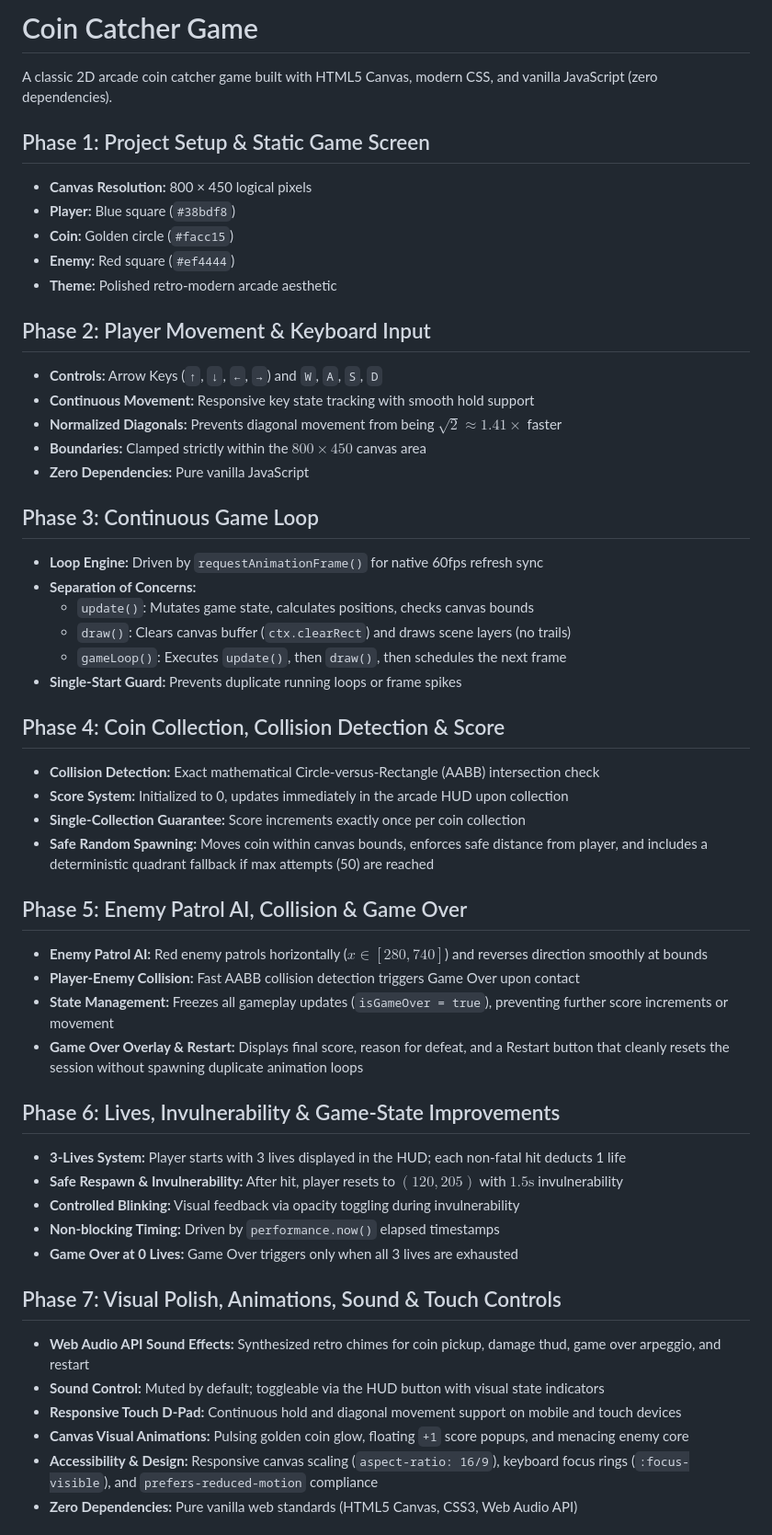
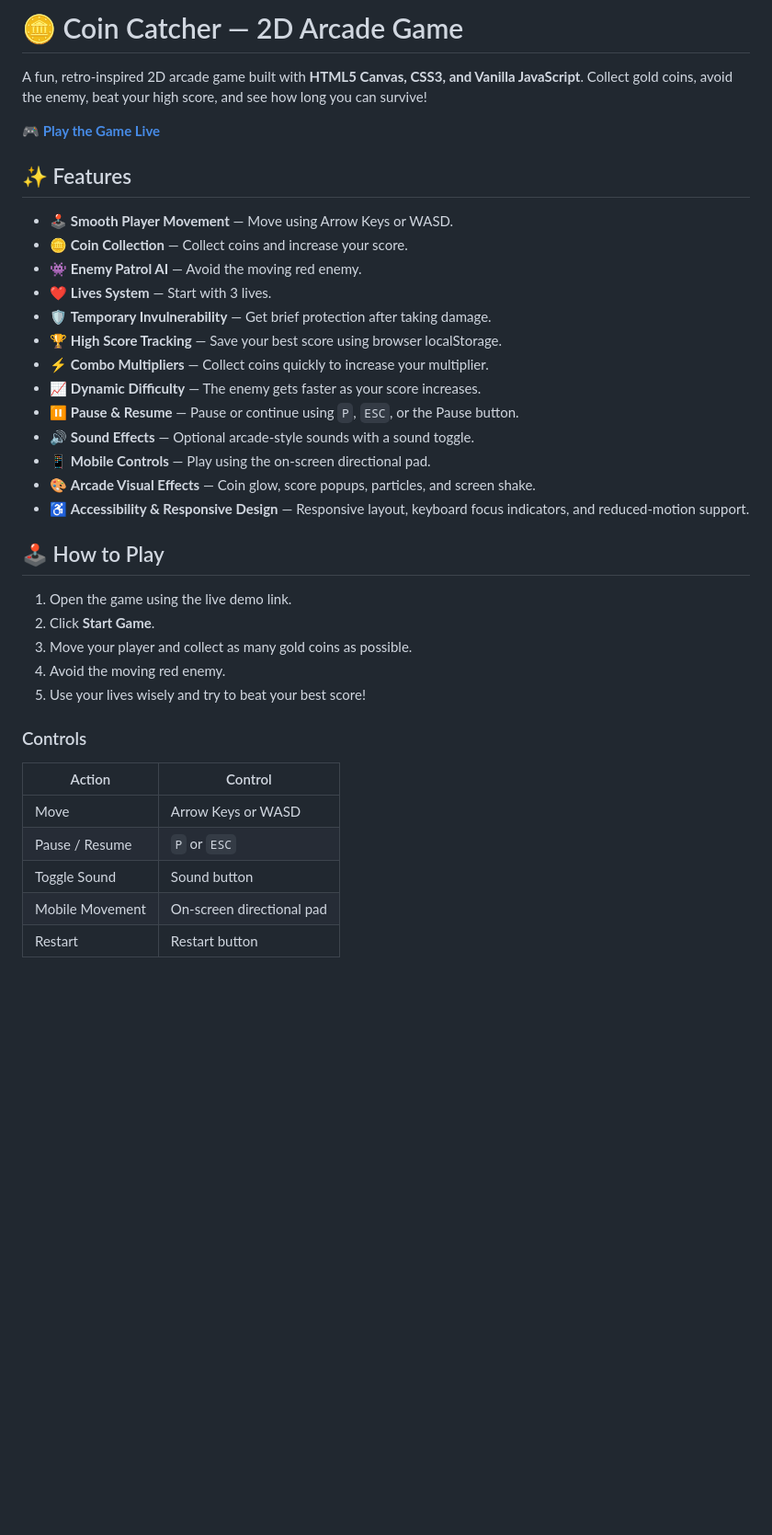
Before and after one commit to dimplee14/coin-catcher-game, a Markdown page: README.md, the part around one of its changes. Shown at 92% size. GitHub-like rendering; blank space fills up the shorter version.

Commit message:
Revise README for Coin Catcher game details
Updated README to enhance game description, features, and instructions.

```diff
--- a/README.md
+++ b/README.md
@@ -1,53 +1,40 @@
-# Coin Catcher Game
+# 🪙 Coin Catcher — 2D Arcade Game
 
-A classic 2D arcade coin catcher game built with HTML5 Canvas, modern CSS, and vanilla JavaScript (zero dependencies).
+A fun, retro-inspired 2D arcade game built with **HTML5 Canvas, CSS3, and Vanilla JavaScript**. Collect gold coins, avoid the enemy, beat your high score, and see how long you can survive!
 
-## Phase 1: Project Setup & Static Game Screen
-- **Canvas Resolution:** 800 × 450 logical pixels
-- **Player:** Blue square (`#38bdf8`)
-- **Coin:** Golden circle (`#facc15`)
-- **Enemy:** Red square (`#ef4444`)
-- **Theme:** Polished retro-modern arcade aesthetic
+🎮 **[Play the Game Live](https://dimplee14.github.io/coin-catcher-game/)**
 
-## Phase 2: Player Movement & Keyboard Input
-- **Controls:** Arrow Keys (`↑`, `↓`, `←`, `→`) and `W`, `A`, `S`, `D`
-- **Continuous Movement:** Responsive key state tracking with smooth hold support
-- **Normalized Diagonals:** Prevents diagonal movement from being $\sqrt{2} \approx 1.41\times$ faster
-- **Boundaries:** Clamped strictly within the $800 \times 450$ canvas area
-- **Zero Dependencies:** Pure vanilla JavaScript
+## ✨ Features
 
-## Phase 3: Continuous Game Loop
-- **Loop Engine:** Driven by `requestAnimationFrame()` for native 60fps refresh sync
-- **Separation of Concerns:**
-  - `update()`: Mutates game state, calculates positions, checks canvas bounds
-  - `draw()`: Clears canvas buffer (`ctx.clearRect`) and draws scene layers (no trails)
-  - `gameLoop()`: Executes `update()`, then `draw()`, then schedules the next frame
-- **Single-Start Guard:** Prevents duplicate running loops or frame spikes
+- 🕹️ **Smooth Player Movement** — Move using Arrow Keys or WASD.
+- 🪙 **Coin Collection** — Collect coins and increase your score.
+- 👾 **Enemy Patrol AI** — Avoid the moving red enemy.
+- ❤️ **Lives System** — Start with 3 lives.
+- 🛡️ **Temporary Invulnerability** — Get brief protection after taking damage.
+- 🏆 **High Score Tracking** — Save your best score using browser localStorage.
+- ⚡ **Combo Multipliers** — Collect coins quickly to increase your multiplier.
+- 📈 **Dynamic Difficulty** — The enemy gets faster as your score increases.
+- ⏸️ **Pause & Resume** — Pause or continue using `P`, `ESC`, or the Pause button.
+- 🔊 **Sound Effects** — Optional arcade-style sounds with a sound toggle.
+- 📱 **Mobile Controls** — Play using the on-screen directional pad.
+- 🎨 **Arcade Visual Effects** — Coin glow, score popups, particles, and screen shake.
+- ♿ **Accessibility & Responsive Design** — Responsive layout, keyboard focus indicators, and reduced-motion support.
 
-## Phase 4: Coin Collection, Collision Detection & Score
-- **Collision Detection:** Exact mathematical Circle-versus-Rectangle (AABB) intersection check
-- **Score System:** Initialized to 0, updates immediately in the arcade HUD upon collection
-- **Single-Collection Guarantee:** Score increments exactly once per coin collection
-- **Safe Random Spawning:** Moves coin within canvas bounds, enforces safe distance from player, and includes a deterministic quadrant fallback if max attempts (50) are reached
+## 🕹️ How to Play
 
-## Phase 5: Enemy Patrol AI, Collision & Game Over
-- **Enemy Patrol AI:** Red enemy patrols horizontally ($x \in [280, 740]$) and reverses direction smoothly at bounds
-- **Player-Enemy Collision:** Fast AABB collision detection triggers Game Over upon contact
-- **State Management:** Freezes all gameplay updates (`isGameOver = true`), preventing further score increments or movement
-- **Game Over Overlay & Restart:** Displays final score, reason for defeat, and a Restart button that cleanly resets the session without spawning duplicate animation loops
+1. Open the game using the live demo link.
+2. Click **Start Game**.
+3. Move your player and collect as many gold coins as possible.
+4. Avoid the moving red enemy.
+5. Use your lives wisely and try to beat your best score!
 
-## Phase 6: Lives, Invulnerability & Game-State Improvements
-- **3-Lives System:** Player starts with 3 lives displayed in the HUD; each non-fatal hit deducts 1 life
-- **Safe Respawn & Invulnerability:** After hit, player resets to $(120, 205)$ with $1.5\text{s}$ invulnerability
-- **Controlled Blinking:** Visual feedback via opacity toggling during invulnerability
-- **Non-blocking Timing:** Driven by `performance.now()` elapsed timestamps
-- **Game Over at 0 Lives:** Game Over triggers only when all 3 lives are exhausted
+### Controls
 
-## Phase 7: Visual Polish, Animations, Sound & Touch Controls
-- **Web Audio API Sound Effects:** Synthesized retro chimes for coin pickup, damage thud, game over arpeggio, and restart
-- **Sound Control:** Muted by default; toggleable via the HUD button with visual state indicators
-- **Responsive Touch D-Pad:** Continuous hold and diagonal movement support on mobile and touch devices
-- **Canvas Visual Animations:** Pulsing golden coin glow, floating `+1` score popups, and menacing enemy core
-- **Accessibility & Design:** Responsive canvas scaling (`aspect-ratio: 16/9`), keyboard focus rings (`:focus-visible`), and `prefers-reduced-motion` compliance
-- **Zero Dependencies:** Pure vanilla web standards (HTML5 Canvas, CSS3, Web Audio API)
+| Action | Control |
+|---|---|
+| Move | Arrow Keys or WASD |
+| Pause / Resume | `P` or `ESC` |
+| Toggle Sound | Sound button |
+| Mobile Movement | On-screen directional pad |
+| Restart | Restart button |
 
```
Also changed, not shown: other parts of README.md (+67 -18 lines).
